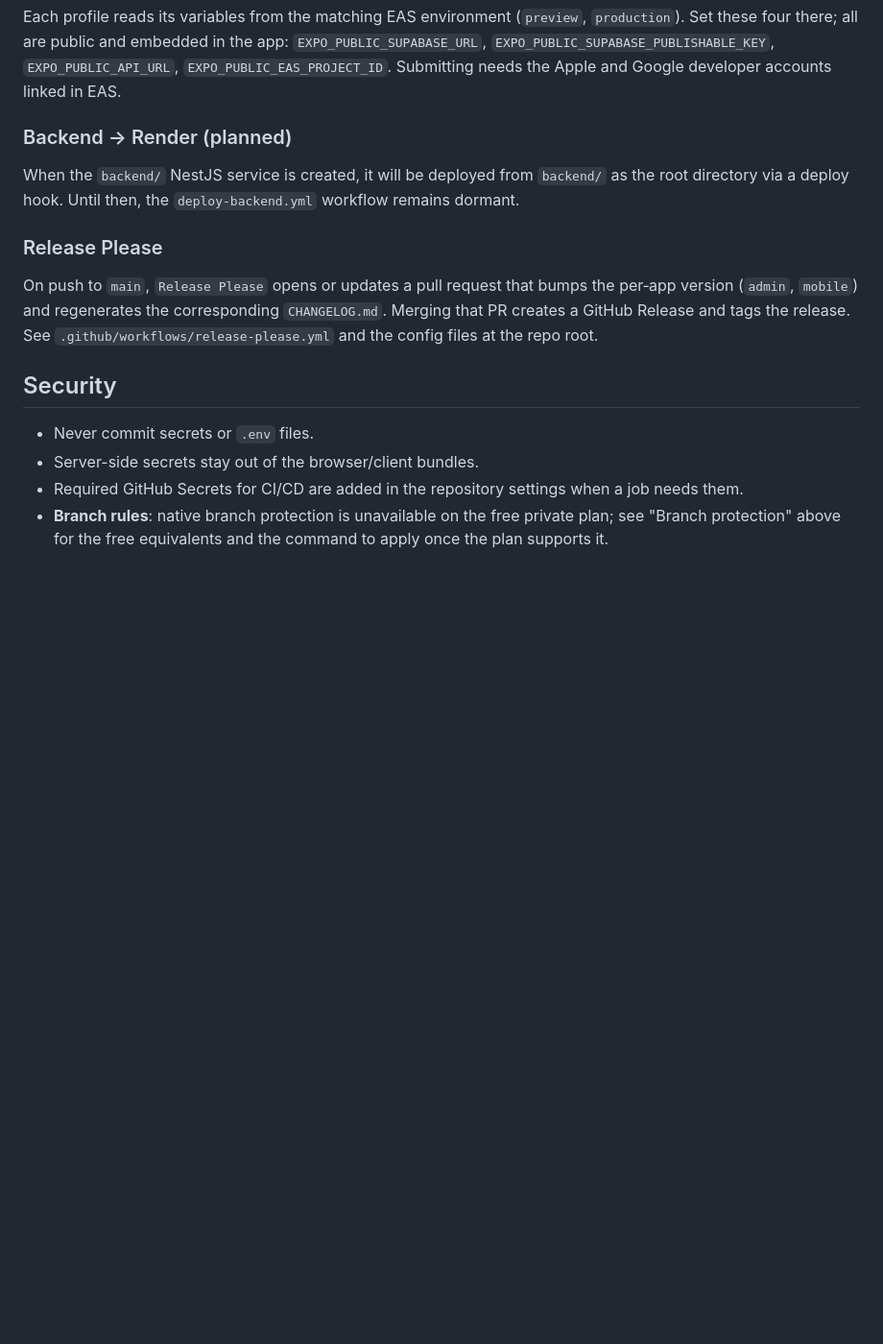
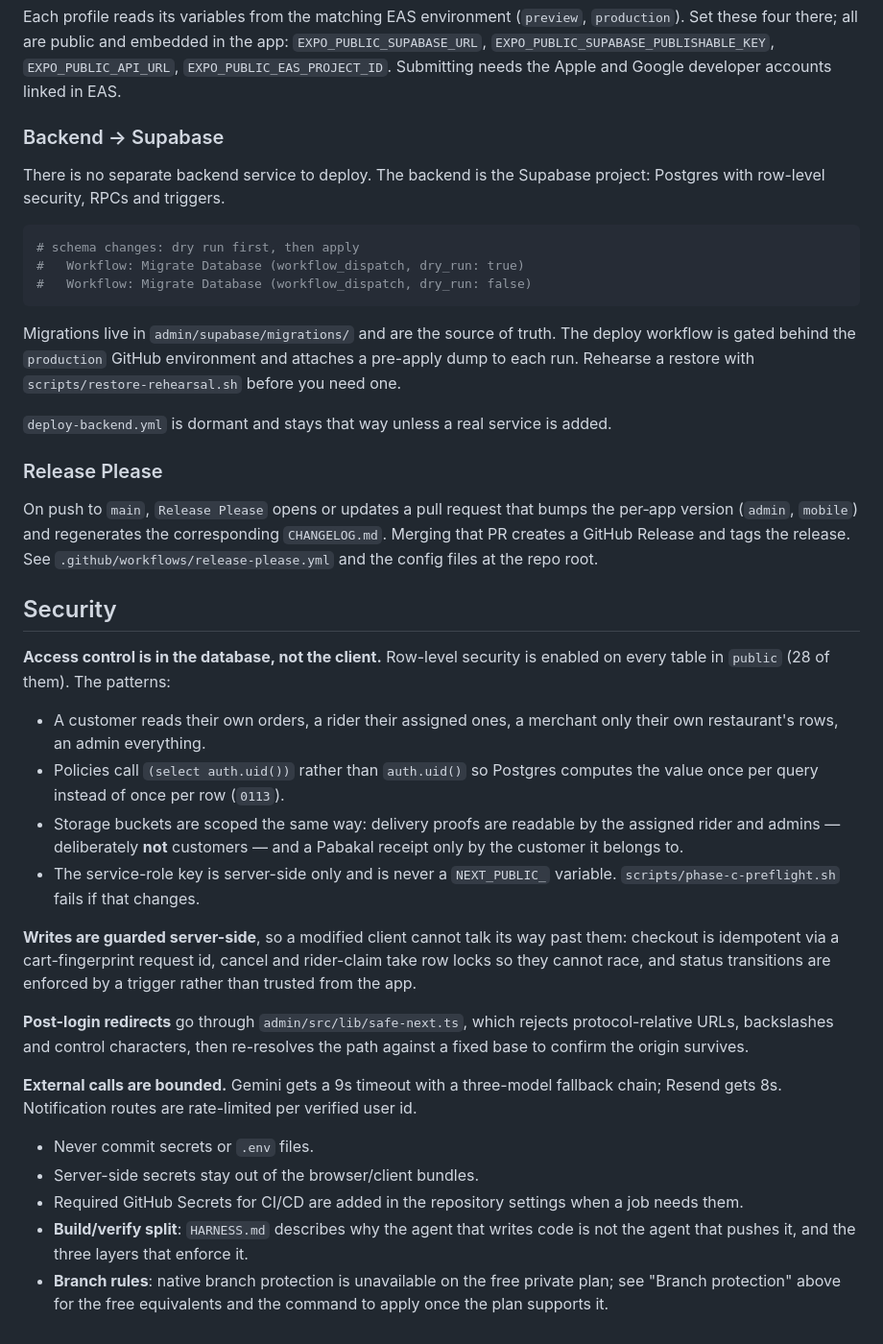
Before and after one commit to wanpablojob/KFD, a Markdown page: README.md, the part around the change printed below. Shown: that part at 96% size. Drawn GitHub-style; blank space fills up the shorter version.

````diff
--- a/README.md
+++ b/README.md
@@ -258,11 +277,24 @@ Each profile reads its variables from the matching EAS environment (`preview`,
 `EXPO_PUBLIC_API_URL`, `EXPO_PUBLIC_EAS_PROJECT_ID`. Submitting needs the Apple
 and Google developer accounts linked in EAS.
 
-### Backend → Render (planned)
+### Backend → Supabase
 
-When the `backend/` NestJS service is created, it will be deployed from
-`backend/` as the root directory via a deploy hook. Until then, the
-`deploy-backend.yml` workflow remains dormant.
+There is no separate backend service to deploy. The backend is the Supabase
+project: Postgres with row-level security, RPCs and triggers.
+
+```sh
+# schema changes: dry run first, then apply
+#   Workflow: Migrate Database (workflow_dispatch, dry_run: true)
+#   Workflow: Migrate Database (workflow_dispatch, dry_run: false)
+```
+
+Migrations live in `admin/supabase/migrations/` and are the source of truth.
+The deploy workflow is gated behind the `production` GitHub environment and
+attaches a pre-apply dump to each run. Rehearse a restore with
+`scripts/restore-rehearsal.sh` before you need one.
+
+`deploy-backend.yml` is dormant and stays that way unless a real service is
+added.
 
 ### Release Please
 
@@ -274,10 +306,38 @@ files at the repo root.
 
 ## Security
 
+**Access control is in the database, not the client.** Row-level security is
+enabled on every table in `public` (28 of them). The patterns:
+
+- A customer reads their own orders, a rider their assigned ones, a merchant
+  only their own restaurant's rows, an admin everything.
+- Policies call `(select auth.uid())` rather than `auth.uid()` so Postgres
+  computes the value once per query instead of once per row (`0113`).
+- Storage buckets are scoped the same way: delivery proofs are readable by the
+  assigned rider and admins — deliberately **not** customers — and a Pabakal
+  receipt only by the customer it belongs to.
+- The service-role key is server-side only and is never a `NEXT_PUBLIC_`
+  variable. `scripts/phase-c-preflight.sh` fails if that changes.
+
+**Writes are guarded server-side**, so a modified client cannot talk its way
+past them: checkout is idempotent via a cart-fingerprint request id, cancel and
+rider-claim take row locks so they cannot race, and status transitions are
+enforced by a trigger rather than trusted from the app.
+
+**Post-login redirects** go through `admin/src/lib/safe-next.ts`, which rejects
+protocol-relative URLs, backslashes and control characters, then re-resolves
+the path against a fixed base to confirm the origin survives.
+
+**External calls are bounded.** Gemini gets a 9s timeout with a three-model
+fallback chain; Resend gets 8s. Notification routes are rate-limited per
+verified user id.
+
 - Never commit secrets or `.env` files.
 - Server-side secrets stay out of the browser/client bundles.
 - Required GitHub Secrets for CI/CD are added in the repository settings when
   a job needs them.
+- **Build/verify split**: `HARNESS.md` describes why the agent that writes code
+  is not the agent that pushes it, and the three layers that enforce it.
 - **Branch rules**: native branch protection is unavailable on the free
   private plan; see "Branch protection" above for the free equivalents and the
   command to apply once the plan supports it.
````
Also changed, not shown: other parts of README.md (+39 -20 lines).
